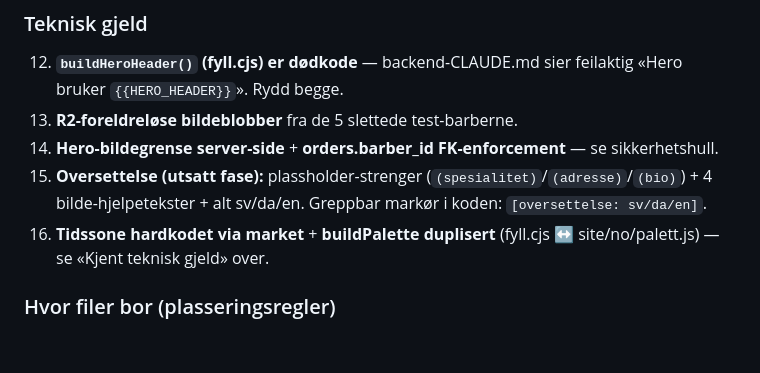
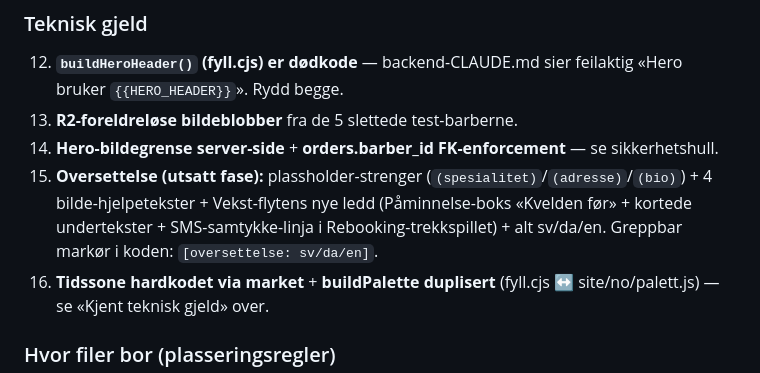
Before and after one commit to henrikrantala0-tech/barberhq-frontend, a Markdown page: CLAUDE.md, the part around the change. GitHub-like rendering; blank space fills up the shorter version.

Commit message:
docs(claude): før Vekst-flytens nye strenger på oversettelses-lista (#15)
Påminnelse-boks, kortede undertekster og SMS-samtykke-linja i
Rebooking-trekkspillet lagt til utestående oversettelse (sv/da/en).

Co-Authored-By: Claude Opus 4.8 (1M context) <noreply@anthropic.com>
Claude-Session: https://claude.ai/code/session_011qpmVFMXeQxm9aHq6o6FhR

```diff
--- a/CLAUDE.md
+++ b/CLAUDE.md
@@ -283,7 +283,9 @@ Ett stolpediagram + KPI, én motor. `sliceDaily(daily[], period)` / `sliceMonth(
 13. **R2-foreldreløse bildeblobber** fra de 5 slettede test-barberne.
 14. **Hero-bildegrense server-side** + **orders.barber_id FK-enforcement** — se sikkerhetshull.
 15. **Oversettelse (utsatt fase):** plassholder-strenger (`(spesialitet)`/`(adresse)`/`(bio)`) +
-    4 bilde-hjelpetekster + alt sv/da/en. Greppbar markør i koden: `[oversettelse: sv/da/en]`.
+    4 bilde-hjelpetekster + Vekst-flytens nye ledd (Påminnelse-boks «Kvelden før» + kortede
+    undertekster + SMS-samtykke-linja i Rebooking-trekkspillet) + alt sv/da/en. Greppbar markør i
+    koden: `[oversettelse: sv/da/en]`.
 16. **Tidssone hardkodet via market** + **buildPalette duplisert** (fyll.cjs ↔ site/no/palett.js) — se
     «Kjent teknisk gjeld» over.
 
```
